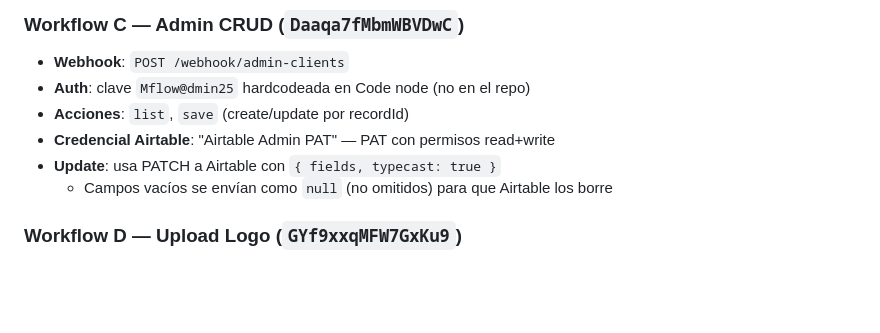
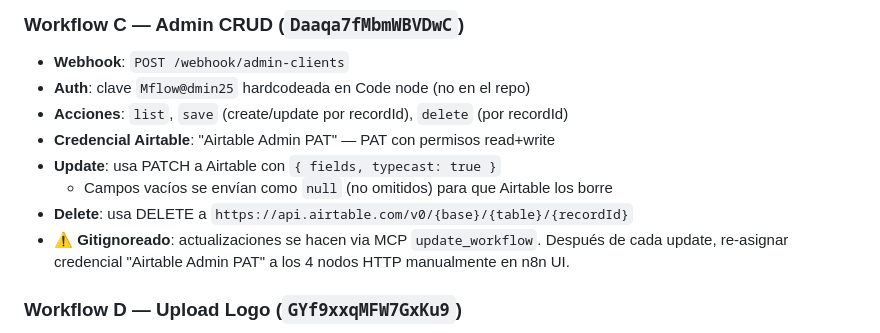
Before and after one commit to mflowsuite/reviews-mflowsuite, a Markdown page: CLAUDE.md, the part around one of its changes. Drawn GitHub-style; blank space fills up the shorter version.

```diff
--- a/CLAUDE.md
+++ b/CLAUDE.md
@@ -43,10 +43,12 @@
 ### Workflow C — Admin CRUD (`Daaqa7fMbmWBVDwC`)
 - **Webhook**: `POST /webhook/admin-clients`
 - **Auth**: clave `Mflow@dmin25` hardcodeada en Code node (no en el repo)
-- **Acciones**: `list`, `save` (create/update por recordId)
+- **Acciones**: `list`, `save` (create/update por recordId), `delete` (por recordId)
 - **Credencial Airtable**: "Airtable Admin PAT" — PAT con permisos read+write
 - **Update**: usa PATCH a Airtable con `{ fields, typecast: true }`
   - Campos vacíos se envían como `null` (no omitidos) para que Airtable los borre
+- **Delete**: usa DELETE a `https://api.airtable.com/v0/{base}/{table}/{recordId}`
+- **⚠️ Gitignoreado**: actualizaciones se hacen via MCP `update_workflow`. Después de cada update, re-asignar credencial "Airtable Admin PAT" a los 4 nodos HTTP manualmente en n8n UI.
 
 ### Workflow D — Upload Logo (`GYf9xxqMFW7GxKu9`)
 - **Webhook**: `POST /webhook/upload-logo`
```
Also changed, not shown: other parts of CLAUDE.md (+15 -1 lines).
